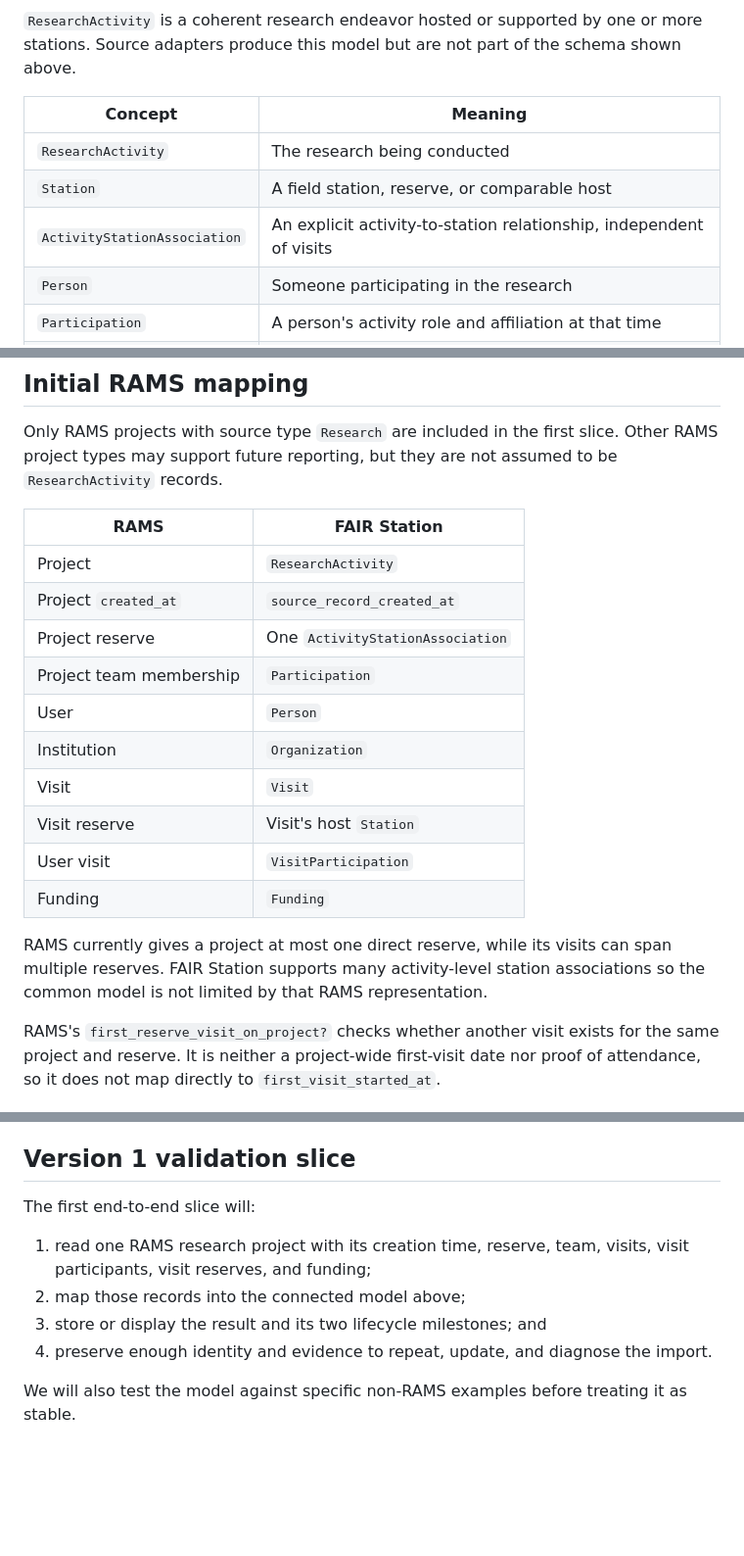
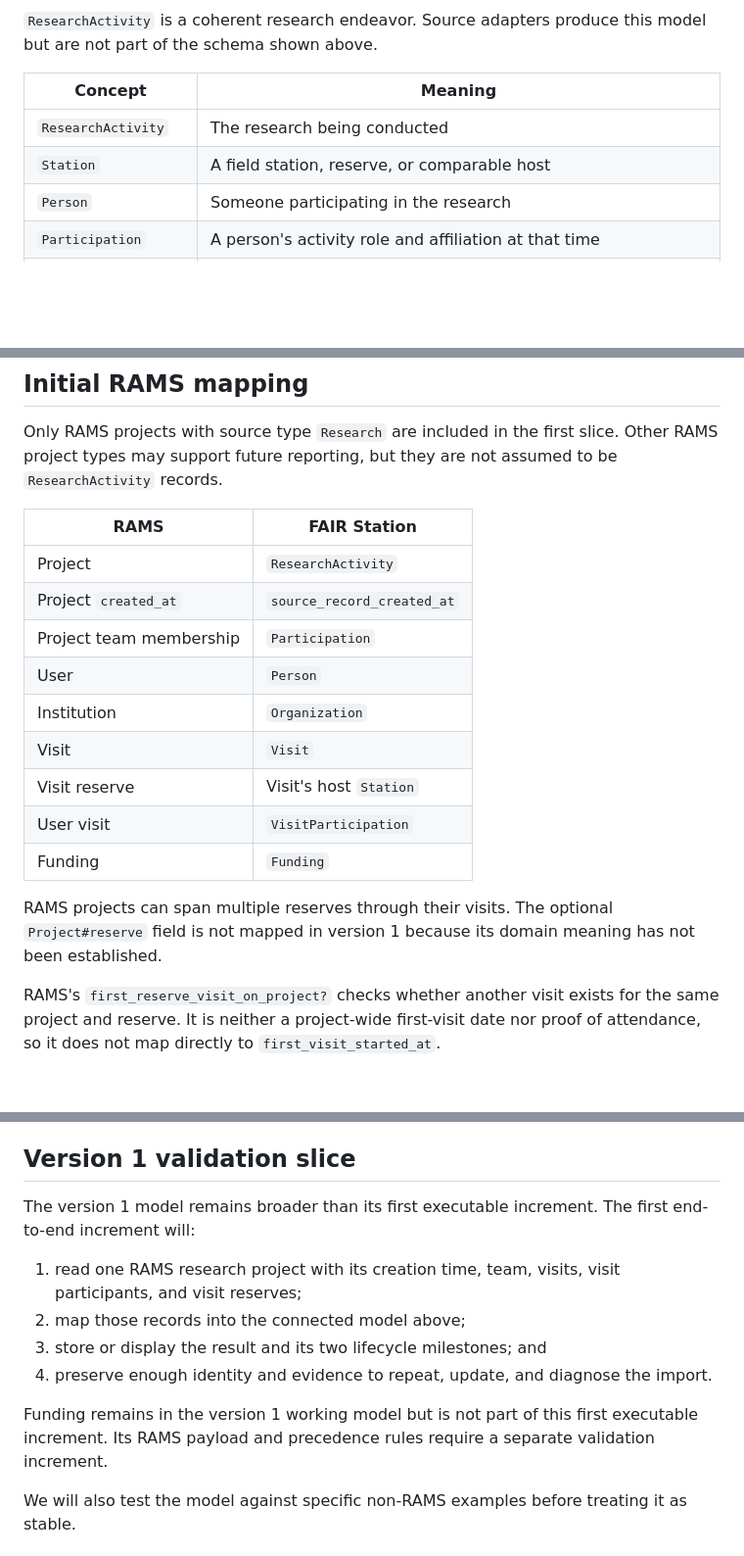
Before and after one commit to CDLUC3/FAIRStation, a Markdown page: docs/fair_station_research_record_contract.md, 3 parts joined by grey strips. Shown at 98% size. Rendered like a GitHub page; blank space fills up the shorter version.

Commit message:
refine data model

````diff
--- a/docs/fair_station_research_record_contract.md
+++ b/docs/fair_station_research_record_contract.md
@@ -61,15 +56,13 @@ erDiagram
     RESEARCH_ACTIVITY ||--o{ FUNDING : has
 ```
 
-`ResearchActivity` is a coherent research endeavor hosted or supported by one
-or more stations. Source adapters produce this model but are not part of the
-schema shown above.
+`ResearchActivity` is a coherent research endeavor. Source adapters produce
+this model but are not part of the schema shown above.
 
 | Concept | Meaning |
 | --- | --- |
 | `ResearchActivity` | The research being conducted |
 | `Station` | A field station, reserve, or comparable host |
-| `ActivityStationAssociation` | An explicit activity-to-station relationship, independent of visits |
 | `Person` | Someone participating in the research |
 | `Participation` | A person's activity role and affiliation at that time |
 | `Organization` | An institution associated with a participation |
@@ -121,7 +113,6 @@ to be `ResearchActivity` records.
 | --- | --- |
 | Project | `ResearchActivity` |
 | Project `created_at` | `source_record_created_at` |
-| Project reserve | One `ActivityStationAssociation` |
 | Project team membership | `Participation` |
 | User | `Person` |
 | Institution | `Organization` |
@@ -130,9 +121,9 @@ to be `ResearchActivity` records.
 | User visit | `VisitParticipation` |
 | Funding | `Funding` |
 
-RAMS currently gives a project at most one direct reserve, while its visits can
-span multiple reserves. FAIR Station supports many activity-level station
-associations so the common model is not limited by that RAMS representation.
+RAMS projects can span multiple reserves through their visits. The optional
+`Project#reserve` field is not mapped in version 1 because its domain meaning
+has not been established.
 
 RAMS's `first_reserve_visit_on_project?` checks whether another visit exists
 for the same project and reserve. It is neither a project-wide first-visit date
@@ -161,14 +152,19 @@ negative assertion.
 
 ## Version 1 validation slice
 
-The first end-to-end slice will:
+The version 1 model remains broader than its first executable increment. The
+first end-to-end increment will:
 
-1. read one RAMS research project with its creation time, reserve, team,
-   visits, visit participants, visit reserves, and funding;
+1. read one RAMS research project with its creation time, team, visits, visit
+   participants, and visit reserves;
 2. map those records into the connected model above;
 3. store or display the result and its two lifecycle milestones; and
 4. preserve enough identity and evidence to repeat, update, and diagnose the
    import.
+
+Funding remains in the version 1 working model but is not part of this first
+executable increment. Its RAMS payload and precedence rules require a separate
+validation increment.
 
 We will also test the model against specific non-RAMS examples before treating
 it as stable.
````
Also changed, not shown: other parts of docs/fair_station_research_record_contract.md (+8 -16 lines), docs/decisions/0001-bootstrap-rails-validation-slice.md (added, +75 -0 lines).
